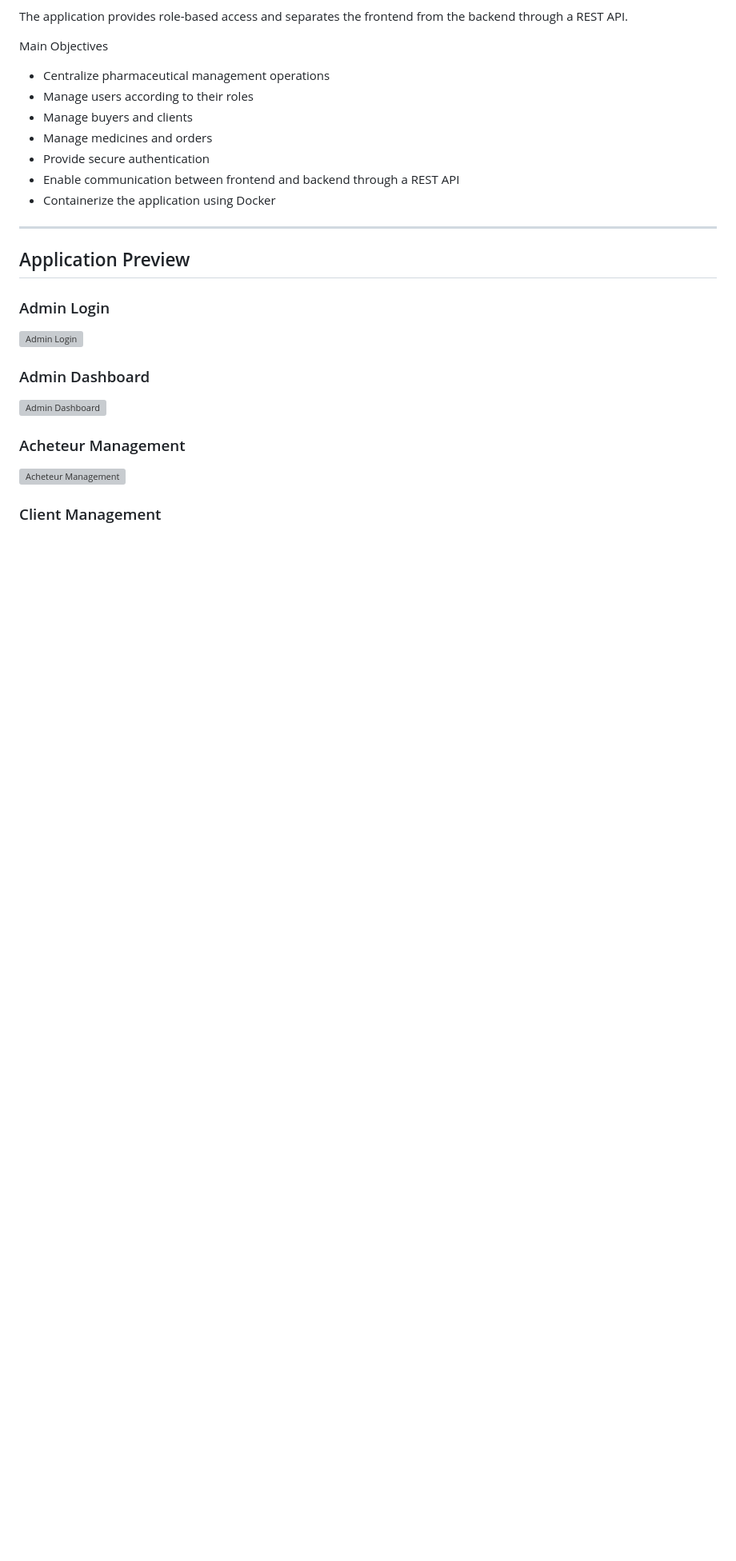
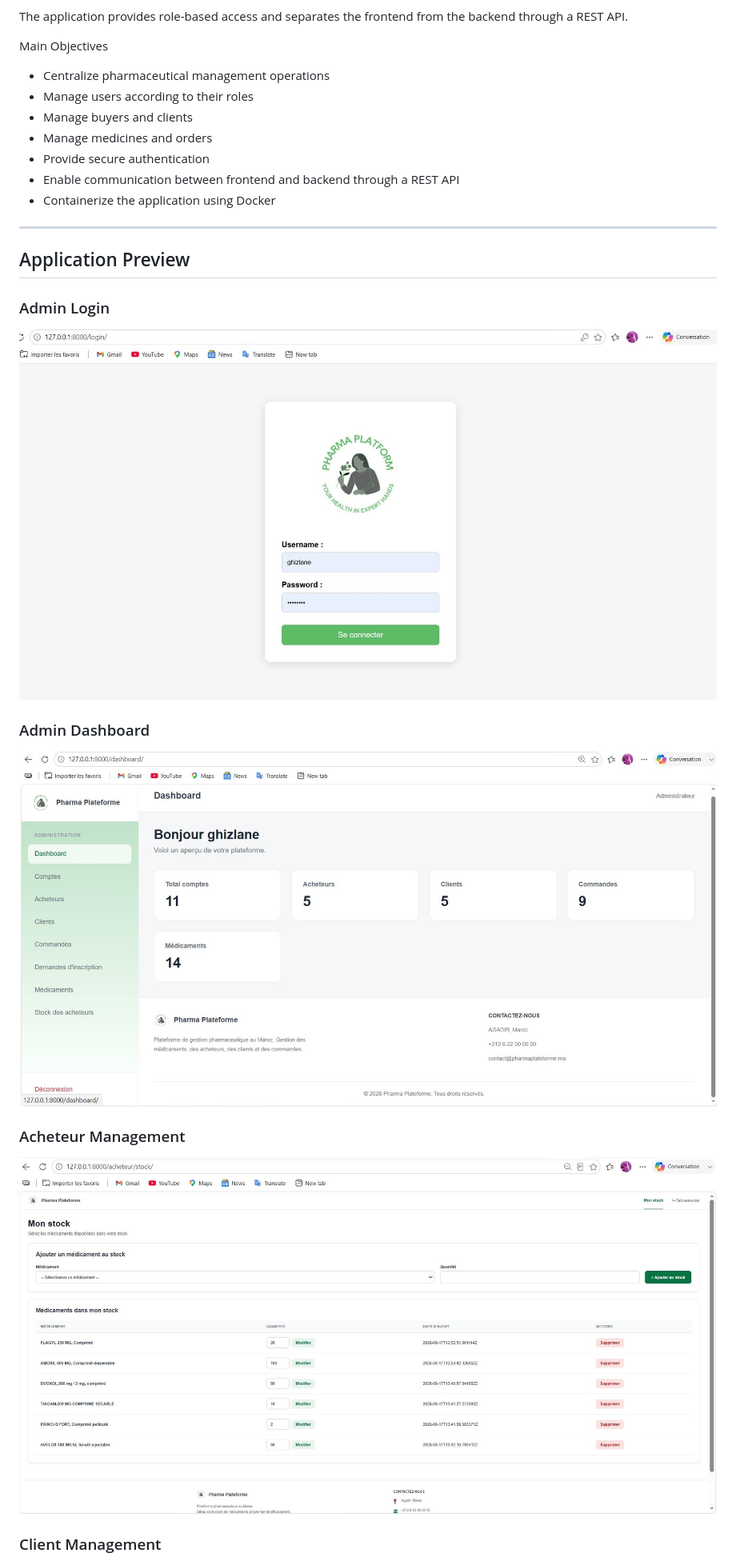
Before and after one commit to Ghizlane-g/pharma_platform, a Markdown page: README.md, the part around one of its changes. Shown at 80% size. Drawn GitHub-style; blank space fills up the shorter version; grey boxes are pictures that could not be loaded.

Commit message:
Add scrennshots application to README

```diff
--- a/README.md
+++ b/README.md
@@ -26,15 +26,15 @@ Main Objectives
 
 ### Admin Login
 
-![Admin Login](screenshots/login.png)
+![Admin Login](screenshots/login.jpg)
 
 ### Admin Dashboard
 
-![Admin Dashboard](screenshots/dashboard.png)
+![Admin Dashboard](screenshots/dashboard.jpg)
 
 ### Acheteur Management
 
-![Acheteur Management](screenshots/acheteurs.png)
+![Acheteur Management](screenshots/acheteurs.jpg)
 
 ### Client Management
 
```
Also changed, not shown: other parts of README.md (+1 -1 lines).
